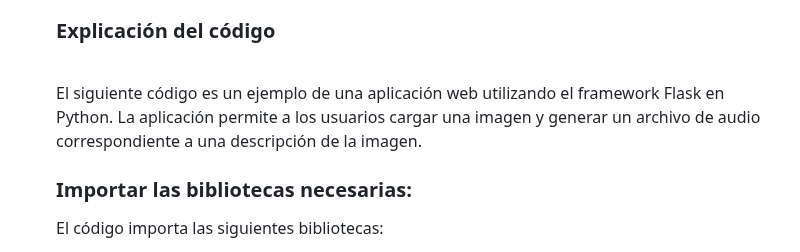
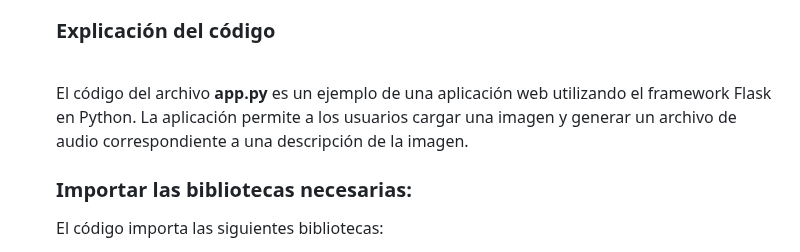
Before and after one commit to eri1142/tfm, a Markdown page: README.md, the part around the change. Rendered like a GitHub page.

Commit message:
Generación de archivo README.md para descripción del proyecto y uso de la app

```diff
--- a/README.md
+++ b/README.md
@@ -105,7 +105,7 @@
 
 <h3>Explicación del código</h3><br>
 
-<p>El siguiente código es un ejemplo de una aplicación web utilizando el framework Flask en Python. La aplicación permite a los usuarios cargar una imagen y generar un archivo de audio correspondiente a una descripción de la imagen.</p>
+<p>El código del archivo <strong>app.py</strong> es un ejemplo de una aplicación web utilizando el framework Flask en Python. La aplicación permite a los usuarios cargar una imagen y generar un archivo de audio correspondiente a una descripción de la imagen.</p>
 
 <h3>Importar las bibliotecas necesarias:</h3>
 
```
